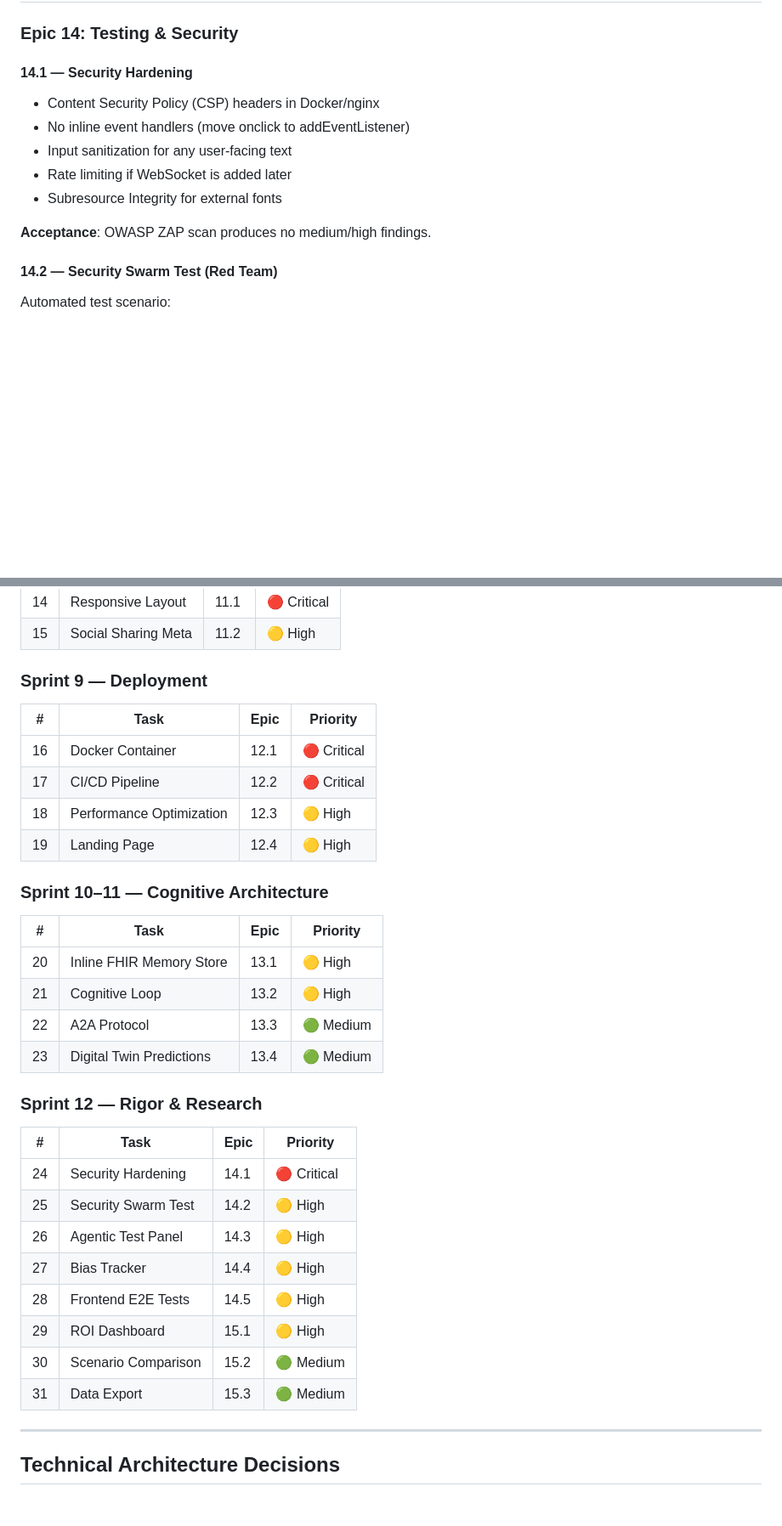
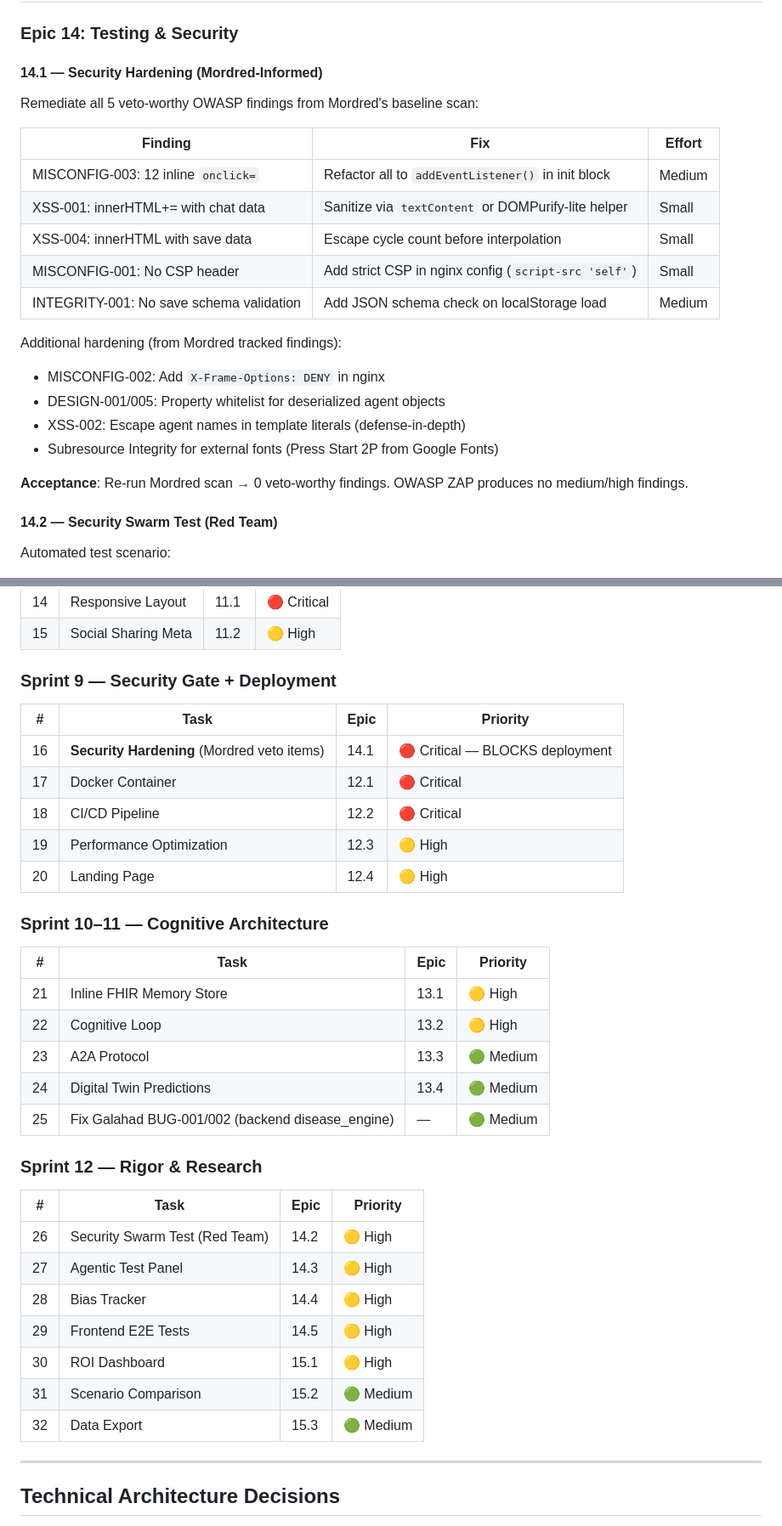
Before and after one commit to cammeleon66/Cammelot, a Markdown page: BACKLOG.md, 2 parts joined by grey strips. Shown at 85% size. GitHub-like rendering; blank space fills up the shorter version.

Commit message:
Update backlog with Mordred OWASP findings + Galahad bug report
- Added Mordred Security Audit section (17 findings, 5 veto-worthy)
- Added Galahad QA Findings section (2 pre-existing backend bugs)
- Promoted Security Hardening (Epic 14.1) to Sprint 9 as deployment gate
- Epic 14.1 now references specific OWASP finding IDs with remediation steps
- Renumbered Sprint 9-12 tasks (now 32 total, was 31)
- Backend bug fixes (BUG-001/002) slotted into Sprint 10

Co-authored-by: Copilot <223556219+Copilot@users.noreply.github.com>

```diff
--- a/BACKLOG.md
+++ b/BACKLOG.md
@@ -339,14 +394,24 @@ Each patient agent has a lightweight "Digital Twin" that predicts outcomes:
 
 ### Epic 14: Testing & Security
 
-#### 14.1 — Security Hardening
-- Content Security Policy (CSP) headers in Docker/nginx
-- No inline event handlers (move onclick to addEventListener)
-- Input sanitization for any user-facing text
-- Rate limiting if WebSocket is added later
-- Subresource Integrity for external fonts
+#### 14.1 — Security Hardening (Mordred-Informed)
+Remediate all 5 veto-worthy OWASP findings from Mordred's baseline scan:
 
-**Acceptance**: OWASP ZAP scan produces no medium/high findings.
+| Finding | Fix | Effort |
+|---------|-----|--------|
+| MISCONFIG-003: 12 inline `onclick=` | Refactor all to `addEventListener()` in init block | Medium |
+| XSS-001: innerHTML+= with chat data | Sanitize via `textContent` or DOMPurify-lite helper | Small |
+| XSS-004: innerHTML with save data | Escape cycle count before interpolation | Small |
+| MISCONFIG-001: No CSP header | Add strict CSP in nginx config (`script-src 'self'`) | Small |
+| INTEGRITY-001: No save schema validation | Add JSON schema check on localStorage load | Medium |
+
+Additional hardening (from Mordred tracked findings):
+- MISCONFIG-002: Add `X-Frame-Options: DENY` in nginx
+- DESIGN-001/005: Property whitelist for deserialized agent objects
+- XSS-002: Escape agent names in template literals (defense-in-depth)
+- Subresource Integrity for external fonts (Press Start 2P from Google Fonts)
+
+**Acceptance**: Re-run Mordred scan → 0 veto-worthy findings. OWASP ZAP produces no medium/high findings.
 
 #### 14.2 — Security Swarm Test (Red Team)
 Automated test scenario:
@@ -463,33 +528,34 @@ Side-by-side view:
 | 14 | Responsive Layout | 11.1 | 🔴 Critical |
 | 15 | Social Sharing Meta | 11.2 | 🟡 High |
 
-### Sprint 9 — Deployment
+### Sprint 9 — Security Gate + Deployment
 | # | Task | Epic | Priority |
 |---|------|------|----------|
-| 16 | Docker Container | 12.1 | 🔴 Critical |
-| 17 | CI/CD Pipeline | 12.2 | 🔴 Critical |
-| 18 | Performance Optimization | 12.3 | 🟡 High |
-| 19 | Landing Page | 12.4 | 🟡 High |
+| 16 | **Security Hardening** (Mordred veto items) | 14.1 | 🔴 Critical — BLOCKS deployment |
+| 17 | Docker Container | 12.1 | 🔴 Critical |
+| 18 | CI/CD Pipeline | 12.2 | 🔴 Critical |
+| 19 | Performance Optimization | 12.3 | 🟡 High |
+| 20 | Landing Page | 12.4 | 🟡 High |
 
 ### Sprint 10–11 — Cognitive Architecture
 | # | Task | Epic | Priority |
 |---|------|------|----------|
-| 20 | Inline FHIR Memory Store | 13.1 | 🟡 High |
-| 21 | Cognitive Loop | 13.2 | 🟡 High |
-| 22 | A2A Protocol | 13.3 | 🟢 Medium |
-| 23 | Digital Twin Predictions | 13.4 | 🟢 Medium |
+| 21 | Inline FHIR Memory Store | 13.1 | 🟡 High |
+| 22 | Cognitive Loop | 13.2 | 🟡 High |
+| 23 | A2A Protocol | 13.3 | 🟢 Medium |
+| 24 | Digital Twin Predictions | 13.4 | 🟢 Medium |
+| 25 | Fix Galahad BUG-001/002 (backend disease_engine) | — | 🟢 Medium |
 
 ### Sprint 12 — Rigor & Research
 | # | Task | Epic | Priority |
 |---|------|------|----------|
-| 24 | Security Hardening | 14.1 | 🔴 Critical |
-| 25 | Security Swarm Test | 14.2 | 🟡 High |
-| 26 | Agentic Test Panel | 14.3 | 🟡 High |
-| 27 | Bias Tracker | 14.4 | 🟡 High |
-| 28 | Frontend E2E Tests | 14.5 | 🟡 High |
-| 29 | ROI Dashboard | 15.1 | 🟡 High |
-| 30 | Scenario Comparison | 15.2 | 🟢 Medium |
-| 31 | Data Export | 15.3 | 🟢 Medium |
+| 26 | Security Swarm Test (Red Team) | 14.2 | 🟡 High |
+| 27 | Agentic Test Panel | 14.3 | 🟡 High |
+| 28 | Bias Tracker | 14.4 | 🟡 High |
+| 29 | Frontend E2E Tests | 14.5 | 🟡 High |
+| 30 | ROI Dashboard | 15.1 | 🟡 High |
+| 31 | Scenario Comparison | 15.2 | 🟢 Medium |
+| 32 | Data Export | 15.3 | 🟢 Medium |
 
 ---
 
```
Also changed, not shown: other parts of BACKLOG.md (+56 -1 lines).
